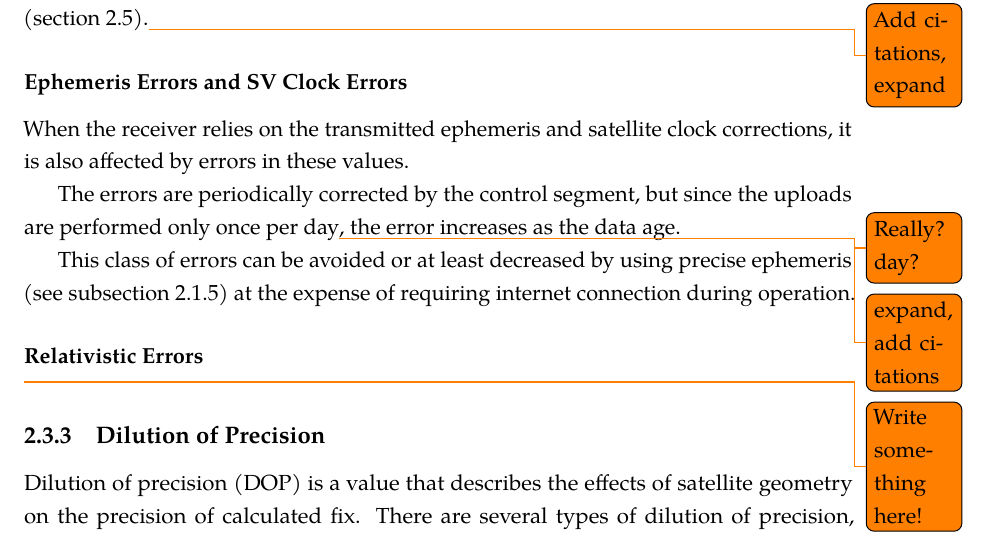
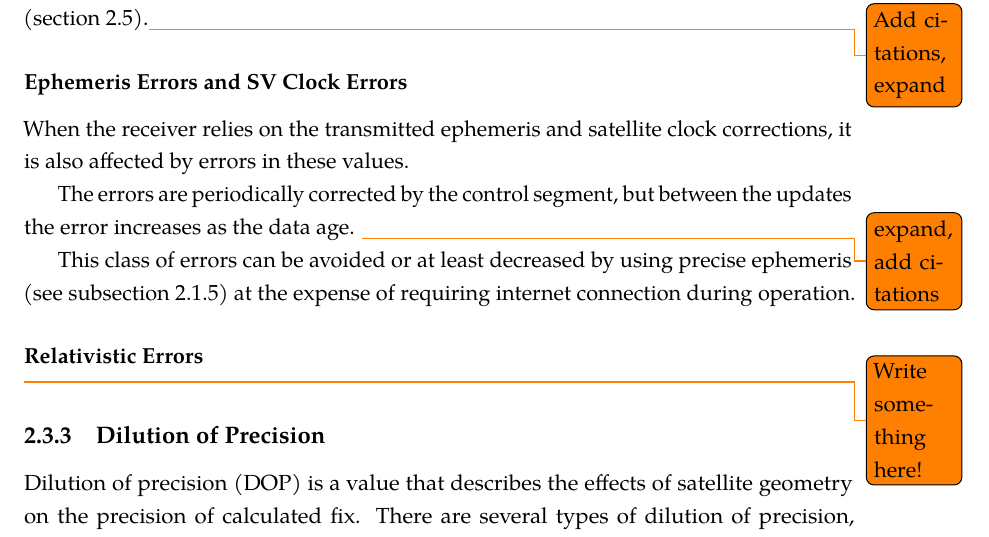
Before and after one commit to bluecube/thesis, a LaTeX thesis (text/thesis.tex, which reads text/tex/gps.tex): part of page 17 of 43, cut so that both start at the same text. Compiled offline with pdfLaTeX.

Commit message:
Text: minor stuff.

```diff
--- a/text/tex/gps.tex
+++ b/text/tex/gps.tex
@@ -477,8 +477,8 @@ The later property is utilized in differential GPS (\autoref{sec:dgps}).\todo{Ad
 When the receiver relies on the transmitted ephemeris and satellite clock corrections,
 it is also affected by errors in these values.
 
-The errors are periodically corrected by the control segment, but since the uploads are performed
-only once per day\todo{Really? day?}, the error increases as the data age.
+The errors are periodically corrected by the control segment, but between the updates the error
+increases as the data age.
 \todo{expand, add citations}
 
 This class of errors can be avoided or at least decreased by using precise ephemeris (see \autoref{sec:gps-ephemeris})
```
Also changed, not shown: text/thesis.bib (+1 -0 lines).
